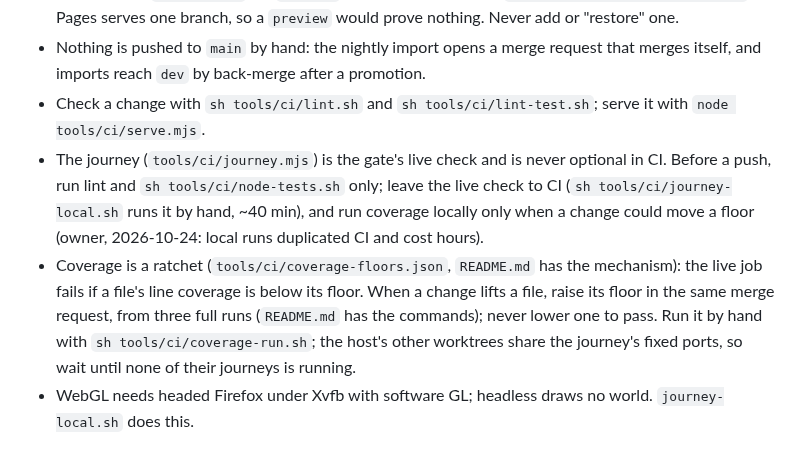
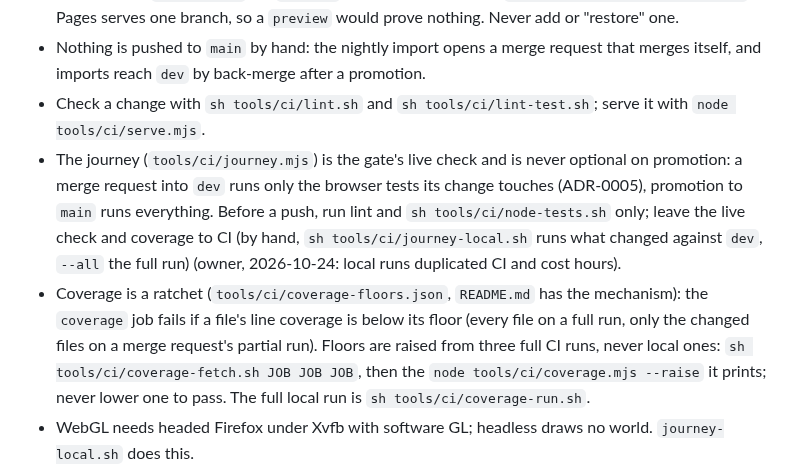
Before and after one commit to tomlawesome/orbit-site, a Markdown page: AGENTS.md, the part around the change. Rendered like a GitHub page.

```diff
--- a/AGENTS.md
+++ b/AGENTS.md
@@ -15,8 +15,8 @@ Only what the global instructions and shared skills do not already cover.
 - Branches are `dev -> main`, no `preview` (recorded exception in `~/.config/agents/EXCEPTIONS.md`): Pages serves one branch, so a `preview` would prove nothing. Never add or "restore" one.
 - Nothing is pushed to `main` by hand: the nightly import opens a merge request that merges itself, and imports reach `dev` by back-merge after a promotion.
 - Check a change with `sh tools/ci/lint.sh` and `sh tools/ci/lint-test.sh`; serve it with `node tools/ci/serve.mjs`.
-- The journey (`tools/ci/journey.mjs`) is the gate's live check and is never optional in CI. Before a push, run lint and `sh tools/ci/node-tests.sh` only; leave the live check to CI (`sh tools/ci/journey-local.sh` runs it by hand, ~40 min), and run coverage locally only when a change could move a floor (owner, 2026-10-24: local runs duplicated CI and cost hours).
-- Coverage is a ratchet (`tools/ci/coverage-floors.json`, `README.md` has the mechanism): the live job fails if a file's line coverage is below its floor. When a change lifts a file, raise its floor in the same merge request, from three full runs (`README.md` has the commands); never lower one to pass. Run it by hand with `sh tools/ci/coverage-run.sh`; the host's other worktrees share the journey's fixed ports, so wait until none of their journeys is running.
+- The journey (`tools/ci/journey.mjs`) is the gate's live check and is never optional on promotion: a merge request into `dev` runs only the browser tests its change touches (ADR-0005), promotion to `main` runs everything. Before a push, run lint and `sh tools/ci/node-tests.sh` only; leave the live check and coverage to CI (by hand, `sh tools/ci/journey-local.sh` runs what changed against `dev`, `--all` the full run) (owner, 2026-10-24: local runs duplicated CI and cost hours).
+- Coverage is a ratchet (`tools/ci/coverage-floors.json`, `README.md` has the mechanism): the `coverage` job fails if a file's line coverage is below its floor (every file on a full run, only the changed files on a merge request's partial run). Floors are raised from three full CI runs, never local ones: `sh tools/ci/coverage-fetch.sh JOB JOB JOB`, then the `node tools/ci/coverage.mjs --raise` it prints; never lower one to pass. The full local run is `sh tools/ci/coverage-run.sh`.
 - WebGL needs headed Firefox under Xvfb with software GL; headless draws no world. `journey-local.sh` does this.
 - No test depends on how fast the runner draws: CI has no GPU and shared CPUs, so timings vary wildly and prove nothing. Where the door takes a path on a speed verdict, the test forces it (`?fit=skip`, `?rich`, `?lean`, `?level=`) and checks behaviour only; the owner judges speed on real browsers (owner, 2026-10-14, after door-lows L3 failed three times on a busy runner).
 - Real-device Safari runs are phone only: never ask the owner for a desktop Safari run (owner, 2026-10-22).
```
Also changed, not shown: README.md (+3 -3 lines), docs/adr/0005-merge-requests-run-the-tests-their-change-touches.md (+1 -1 lines).
